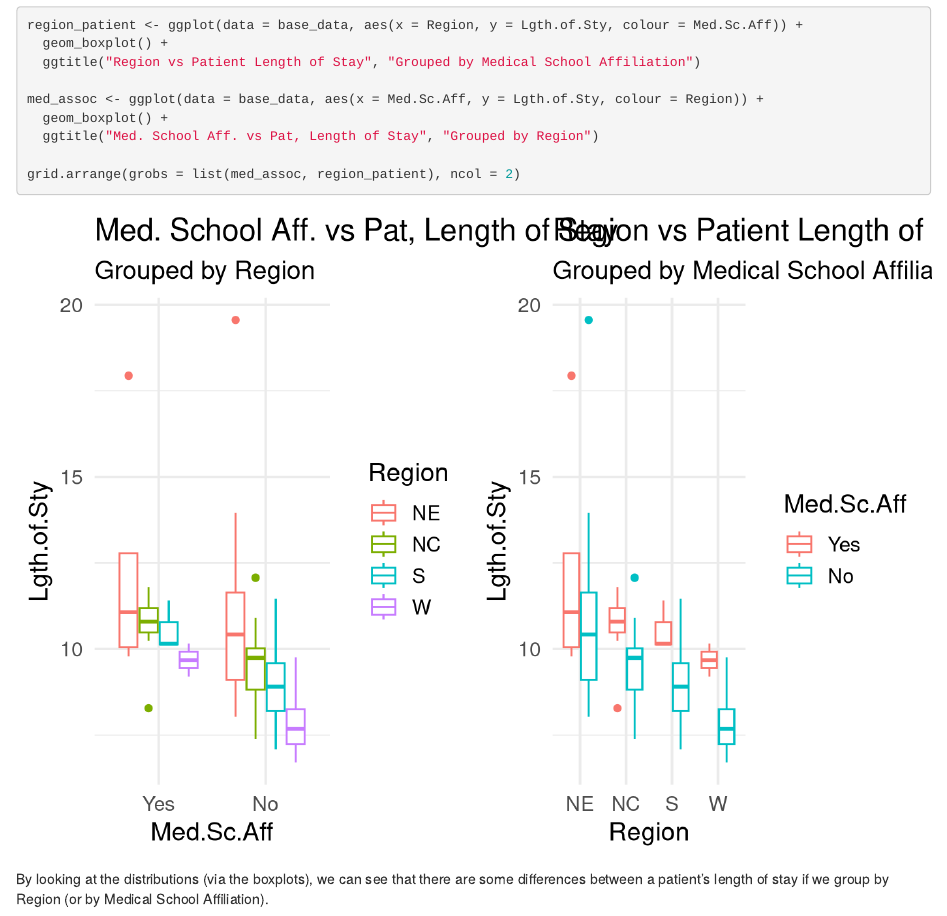
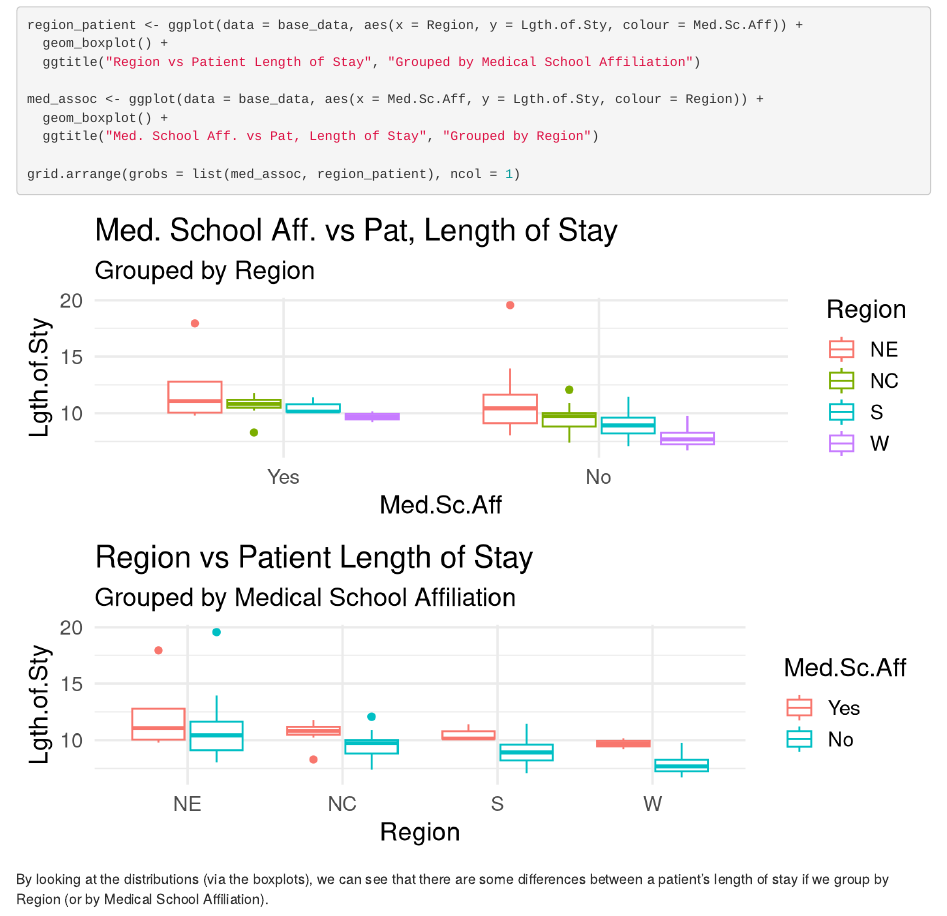
Before and after one commit to mikkezavala/ds-6372-project-1, an R Markdown document (HospitalStay.Rmd): the page in a window 1100 px wide, from 8860 px down. Rendered offline with R 4.5, knitr and Pandoc, with nearby package versions; some code elsewhere in the file could not run offline.

Commit message:
reduced to 1 column for better rendering.

````diff
--- a/HospitalStay.Rmd
+++ b/HospitalStay.Rmd
@@ -316,7 +316,7 @@ med_assoc <- ggplot(data = base_data, aes(x = Med.Sc.Aff, y = Lgth.of.Sty, colou
   geom_boxplot() +
   ggtitle("Med. School Aff. vs Pat, Length of Stay", "Grouped by Region")
 
-grid.arrange(grobs = list(med_assoc, region_patient), ncol = 2)
+grid.arrange(grobs = list(med_assoc, region_patient), ncol = 1)
 ```
 
 By looking at the distributions (via the boxplots), we can see that there are some differences between a patient's length of stay if we group by Region (or by Medical School Affiliation).
````
